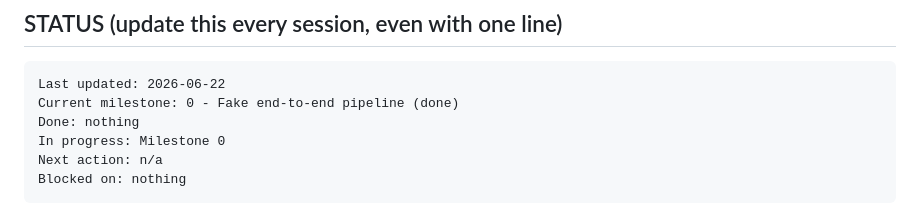
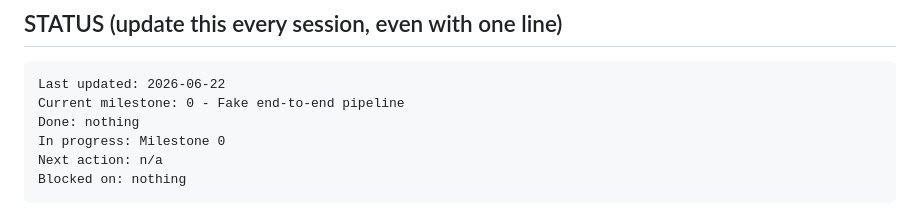
Before and after one commit to Michae1Park/edge-voice, a Markdown page: docs/BUILDPLAN.md, the part around the change. GitHub-like rendering.

Commit message:
docs: update build plan

````diff
--- a/docs/BUILDPLAN.md
+++ b/docs/BUILDPLAN.md
@@ -81,7 +81,7 @@ Conflating the two will make restart-count metrics noisy and useless.
 
 ```
 Last updated: 2026-06-22
-Current milestone: 0 - Fake end-to-end pipeline (done)
+Current milestone: 0 - Fake end-to-end pipeline
 Done: nothing
 In progress: Milestone 0
 Next action: n/a
````
